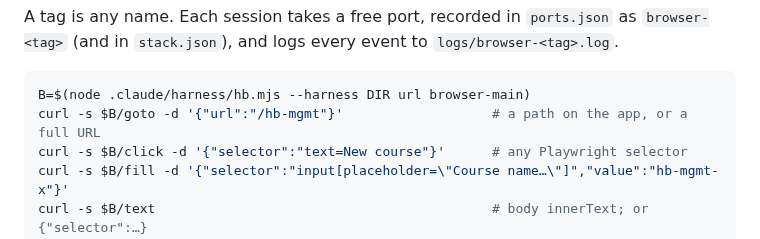
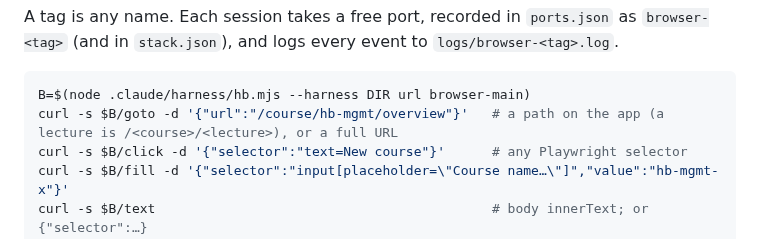
Before and after one commit to ShalomPrinz/fast-study, a Markdown page: .claude/harness/README.md, the part around the change. Drawn GitHub-style.

Commit message:
harness: point goto examples at a real course route
Co-Authored-By: Claude Opus 5.5 <noreply@anthropic.com>

````diff
--- a/.claude/harness/README.md
+++ b/.claude/harness/README.md
@@ -155,7 +155,7 @@ in `stack.json`), and logs every event to `logs/browser-<tag>.log`.
 
 ```bash
 B=$(node .claude/harness/hb.mjs --harness DIR url browser-main)
-curl -s $B/goto -d '{"url":"/hb-mgmt"}'                   # a path on the app, or a full URL
+curl -s $B/goto -d '{"url":"/course/hb-mgmt/overview"}'   # a path on the app (a lecture is /<course>/<lecture>), or a full URL
 curl -s $B/click -d '{"selector":"text=New course"}'      # any Playwright selector
 curl -s $B/fill -d '{"selector":"input[placeholder=\"Course name…\"]","value":"hb-mgmt-x"}'
 curl -s $B/text                                           # body innerText; or {"selector":…}
````
Also changed, not shown: 1 other file.
